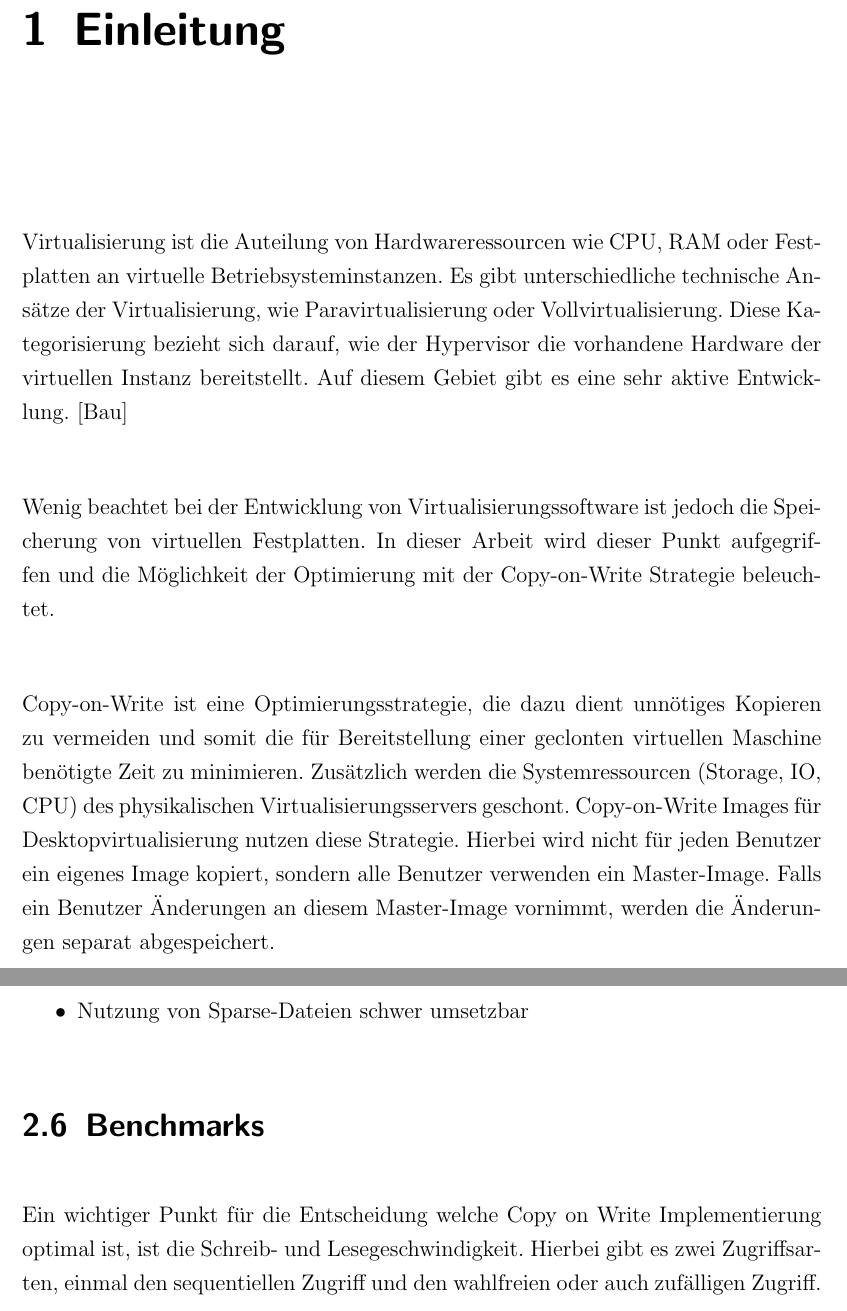
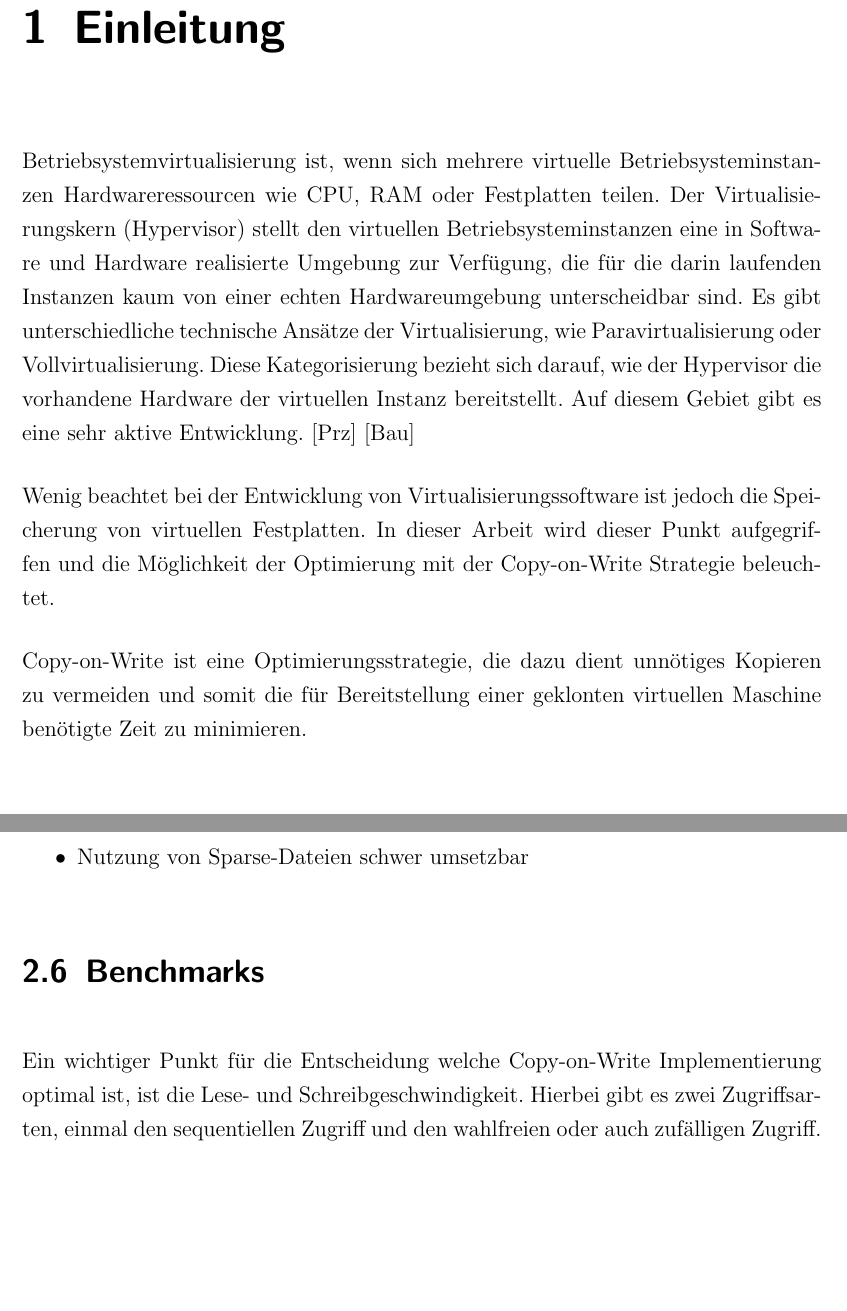
Before and after one commit to bastiandg/BT-CoW, a LaTeX thesis (doc/ausarbeitung.tex, which reads doc/chapter/01_Einleitung.tex, doc/chapter/02_Analyse_CoW.tex): two parts of pages 5 and 11 of 21, joined at a grey line, cut so that both start at the same text, the shorter picture padded with empty space. Compiled offline with pdfLaTeX; an older LaTeX class or package is replaced by its successor.

Commit message:
Einleitung überarbeitet und korregiert Teil2

```diff
--- a/doc/ausarbeitung.tex
+++ b/doc/ausarbeitung.tex
@@ -9,7 +9,7 @@
 \graphicspath{{img/}}
 \usepackage[pdftex, colorlinks=true, linkcolor={black}, urlcolor={black}, citecolor={black}]{hyperref}
 \usepackage[numbers]{natbib}
-
+\usepackage{verbatim}
 \usepackage[
 nonumberlist] %keine Seitenzahlen anzeigen
 %toc,          %Einträge im Inhaltsverzeichnis
--- a/doc/chapter/01_Einleitung.tex
+++ b/doc/chapter/01_Einleitung.tex
@@ -1,10 +1,10 @@
 \chapter{Einleitung}
 
-Virtualisierung ist die Auteilung von Hardwareressourcen wie CPU, RAM oder Festplatten an virtuelle Betriebsysteminstanzen. Es gibt unterschiedliche technische Ansätze der Virtualisierung, wie Paravirtualisierung oder Vollvirtualisierung. Diese Kategorisierung bezieht sich darauf, wie der Hypervisor die vorhandene Hardware der virtuellen Instanz bereitstellt. Auf diesem Gebiet gibt es eine sehr aktive Entwicklung. \cite{baun}
+Betriebsystemvirtualisierung ist, wenn sich mehrere virtuelle Betriebsysteminstanzen Hardwareressourcen wie CPU, RAM oder Festplatten teilen. Der Virtualisierungskern (Hypervisor) stellt den virtuellen Betriebsysteminstanzen eine in Software und Hardware realisierte Umgebung zur Verfügung, die für die darin laufenden Instanzen kaum von einer echten Hardwareumgebung unterscheidbar sind. Es gibt unterschiedliche technische Ansätze der Virtualisierung, wie Paravirtualisierung oder Vollvirtualisierung. Diese Kategorisierung bezieht sich darauf, wie der Hypervisor die vorhandene Hardware der virtuellen Instanz bereitstellt. Auf diesem Gebiet gibt es eine sehr aktive Entwicklung. \cite{andrep} \cite{baun}
 
 Wenig beachtet bei der Entwicklung von Virtualisierungssoftware ist jedoch die Speicherung von virtuellen Festplatten. In dieser Arbeit wird dieser Punkt aufgegriffen und die Möglichkeit der Optimierung mit der Copy-on-Write Strategie beleuchtet.
 
-Copy-on-Write ist eine Optimierungsstrategie, die dazu dient unnötiges Kopieren zu vermeiden und somit die für Bereitstellung einer geclonten virtuellen Maschine benötigte Zeit zu minimieren. Zusätzlich werden die Systemressourcen (Storage, IO, CPU) des physikalischen Virtualisierungsservers geschont. Copy-on-Write Images für Desktopvirtualisierung nutzen diese Strategie. Hierbei wird nicht für jeden Benutzer ein eigenes Image kopiert, sondern alle Benutzer verwenden ein Master-Image. Falls ein Benutzer Änderungen an diesem Master-Image vornimmt, werden die Änderungen separat abgespeichert.
+Copy-on-Write ist eine Optimierungsstrategie, die dazu dient unnötiges Kopieren zu vermeiden und somit die für Bereitstellung einer geklonten virtuellen Maschine benötigte Zeit zu minimieren.\begin{comment} Zusätzlich werden die Systemressourcen (Storage, IO, CPU) des physikalischen Virtualisierungsservers geschont. \end{comment} Copy-on-Write Images für Desktopvirtualisierung nutzen diese Strategie. Hierbei wird nicht für jeden Benutzer ein eigenes Image kopiert, sondern alle Benutzer verwenden ein Master-Image. Falls ein Benutzer Änderungen an diesem Master-Image vornimmt, werden die Änderungen separat abgespeichert.
 
 \section{Zieldefinition}
 Ziel dieser Arbeit soll es sein, Möglichkeiten zur effizienten Speicherung von virtuellen Festplatten aufzuzeigen. Hierbei wird in dieser Arbeit ausschließlich auf bestehende \gls{oss} Lösungen zurückgegriffen. Diese Lösungen werden miteinander verglichen und eine effiziente Lösung herausgearbeitet. Außerdem wird betrachtet, wie die für das Copy-on-Write benötigten Master-Images im Netzwerk effizient verteilt werden können.
--- a/doc/chapter/02_Analyse_CoW.tex
+++ b/doc/chapter/02_Analyse_CoW.tex
@@ -65,7 +65,7 @@ LVM-Snapshots sind ein Teil des Logical Volume Managers. LVM ist eine Software-S
 \end{itemize}
 
 \section{Benchmarks}
-Ein wichtiger Punkt für die Entscheidung welche Copy on Write Implementierung optimal ist, ist die Schreib- und Lesegeschwindigkeit. Hierbei gibt es zwei Zugriffsarten, einmal den sequentiellen Zugriff und den wahlfreien oder auch zufälligen Zugriff. Die Testergebnisse werden in diesem Kapitel zusammenfassend aufgeführt. Die kompletten Testergebnisse befinden sich im Anhang.
+Ein wichtiger Punkt für die Entscheidung welche Copy-on-Write Implementierung optimal ist, ist die Lese- und Schreibgeschwindigkeit. Hierbei gibt es zwei Zugriffsarten, einmal den sequentiellen Zugriff und den wahlfreien oder auch zufälligen Zugriff. Die Testergebnisse werden in diesem Kapitel zusammenfassend aufgeführt. Die kompletten Testergebnisse befinden sich im Anhang.
 
 \subsection{IOzone}
 IOzone ist ein Tool mit dem in einer Reihe von unterschiedlichen Tests die Lese- und Schreib-Geschwindigkeit überprüft werden kann. Es wird hier zur Überprüfung der sequentiellen Lese- und Schreibgeschwindigkeit verwendet.
```
Also changed, not shown: doc/mybibfile.bib (+6 -0 lines), doc/ausarbeitung.pdf, doc/chapter/02_Analyse_CoW.tex (2 more changed lines).
